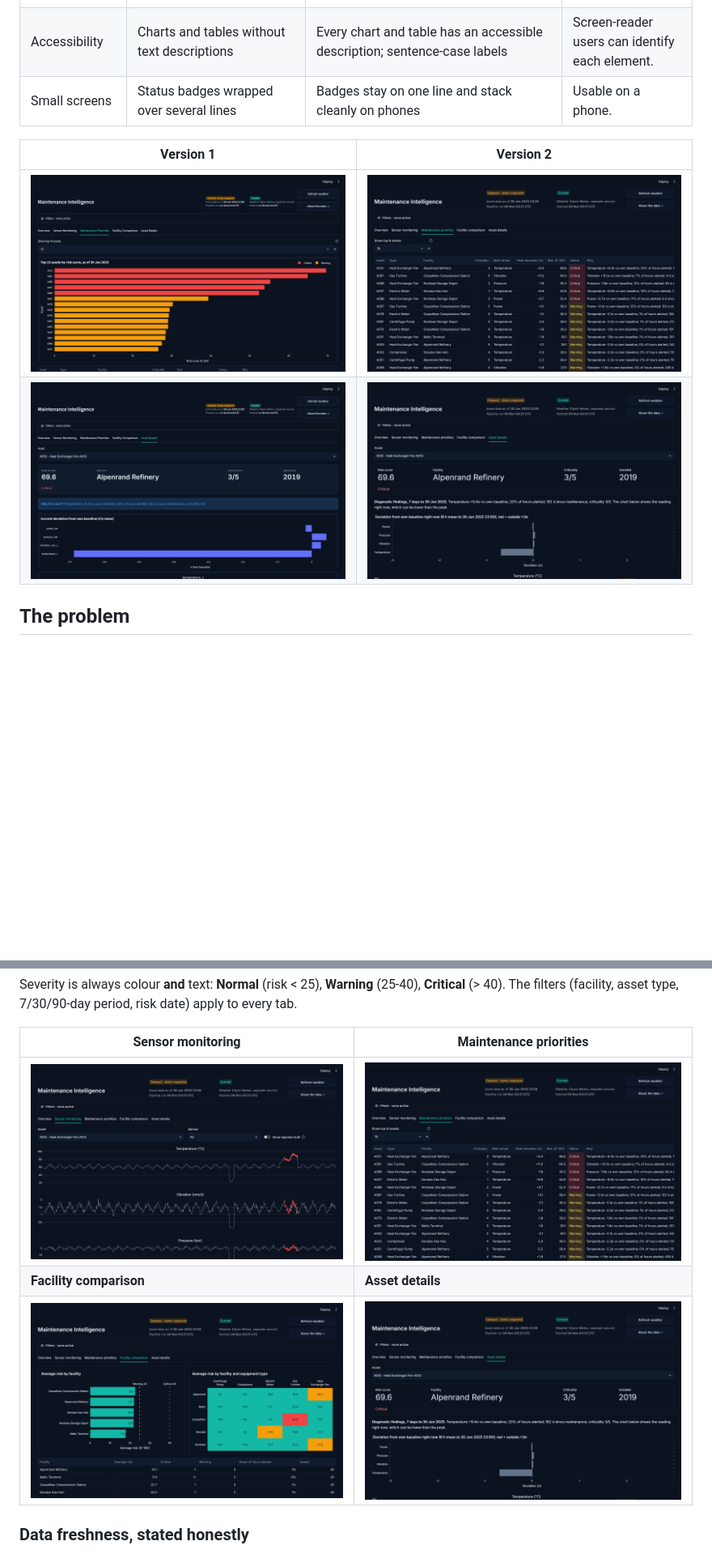
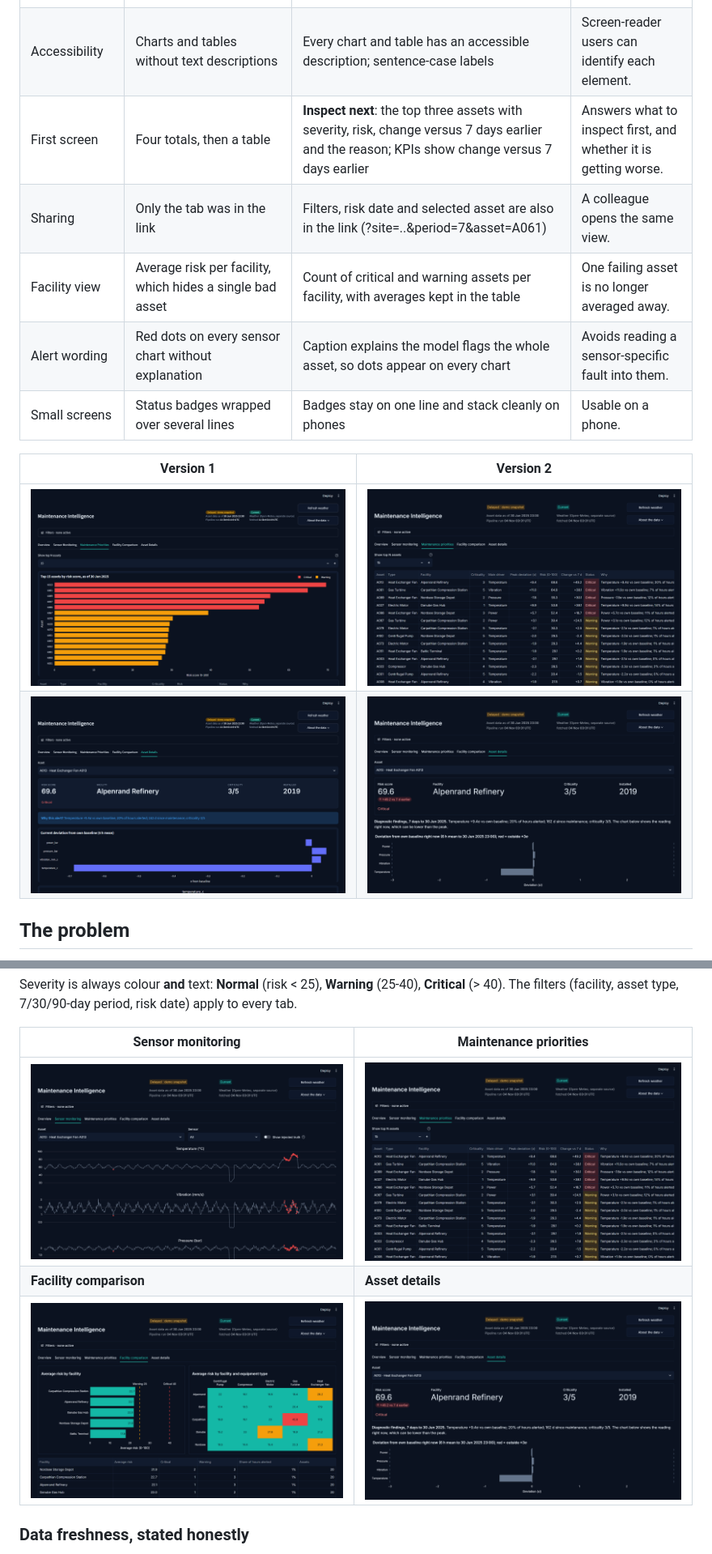
Before and after one commit to zeniusz/maintenance-intelligence, a Markdown page: README.md, 2 parts joined by grey strips. Shown at 81% size. GitHub-like rendering; pictures changed too: docs/screenshots/v2-asset-details.png, docs/screenshots/v2-facility-comparison.png, docs/screenshots/v2-maintenance-priorities.png; blank space fills up the shorter version.

Commit message:
UX: inspect-next summary, change vs 7 days, shareable URL state, facility attention counts

```diff
--- a/README.md
+++ b/README.md
@@ -32,6 +32,10 @@ Both versions are Streamlit apps on the same analysis (`mi/`), so the risk score
 | Facility Comparison | Raw field names, a red/cream scale, slanted labels | Readable labels, horizontal bars, shared severity colours, formatted table | Consistent with the rest of the app. |
 | Navigation | Select a row, then find and open the Asset Details tab yourself | Selecting a row opens that asset in Asset details; the active tab is saved in the URL so a link or reload keeps your place | Fewer steps, and views can be shared. |
 | Accessibility | Charts and tables without text descriptions | Every chart and table has an accessible description; sentence-case labels | Screen-reader users can identify each element. |
+| First screen | Four totals, then a table | **Inspect next**: the top three assets with severity, risk, change versus 7 days earlier and the reason; KPIs show change versus 7 days earlier | Answers what to inspect first, and whether it is getting worse. |
+| Sharing | Only the tab was in the link | Filters, risk date and selected asset are also in the link (?site=..&period=7&asset=A061) | A colleague opens the same view. |
+| Facility view | Average risk per facility, which hides a single bad asset | Count of critical and warning assets per facility, with averages kept in the table | One failing asset is no longer averaged away. |
+| Alert wording | Red dots on every sensor chart without explanation | Caption explains the model flags the whole asset, so dots appear on every chart | Avoids reading a sensor-specific fault into them. |
 | Small screens | Status badges wrapped over several lines | Badges stay on one line and stack cleanly on phones | Usable on a phone. |
 
 | Version 1 | Version 2 |
```
Also changed, not shown: docs/screenshots/v2-overview.png, 1 other file.
